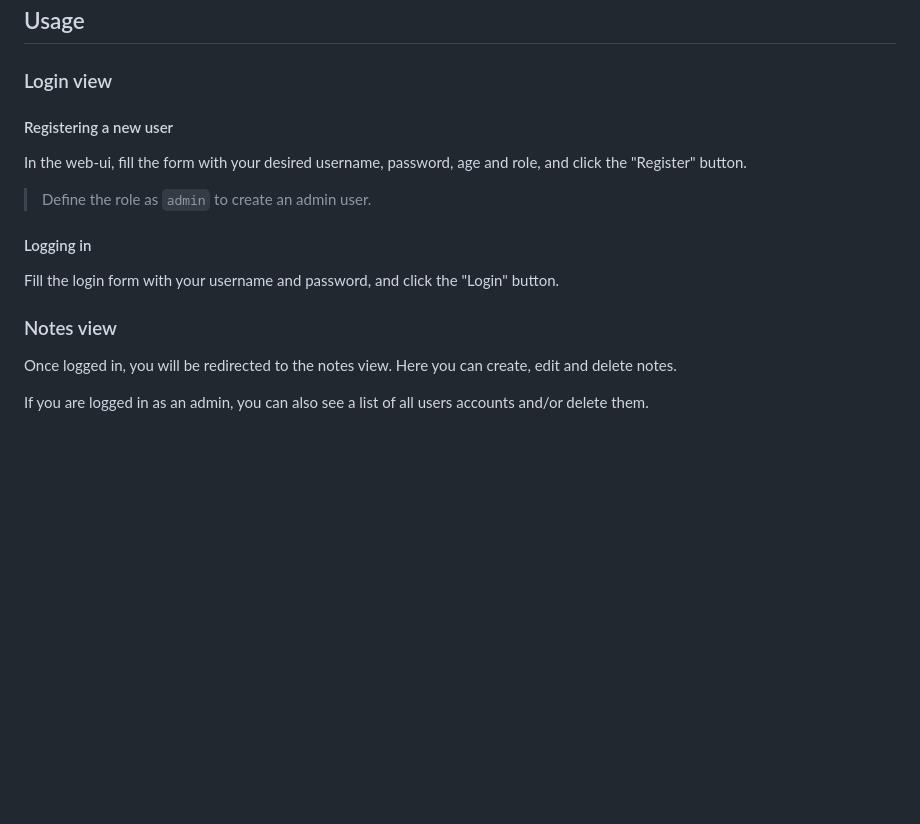
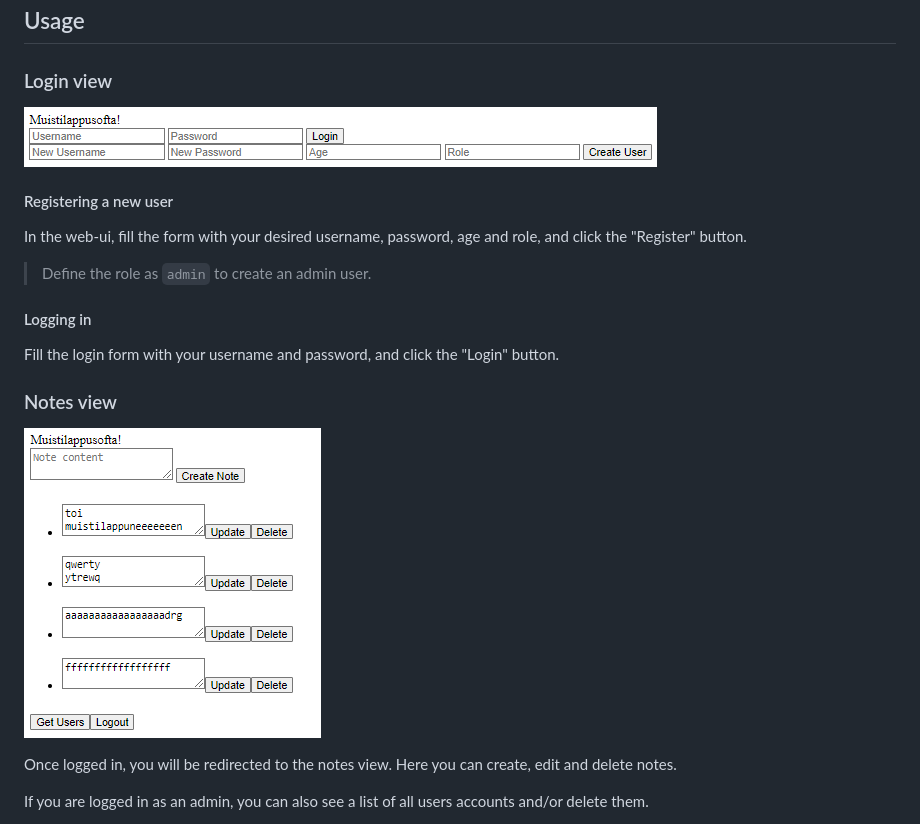
Before and after one commit to japsuu/nodejs-rest-api, a Markdown page: README.md, the part around the change. GitHub-like rendering; pictures changed too: docs/login.png (added), docs/notes.png (added); blank space fills up the shorter version.

```diff
--- a/README.md
+++ b/README.md
@@ -24,6 +24,8 @@ The server is now running on `http://localhost:3000`.
 
 ### Login view
 
+![Login view](./docs/login.png)
+
 #### Registering a new user
 
 In the web-ui, fill the form with your desired username, password, age and role, and click the "Register" button.
@@ -35,6 +37,8 @@ Fill the login form with your username and password, and click the "Login" butto
 
 ### Notes view
 
+![Notes view](./docs/notes.png)
+
 Once logged in, you will be redirected to the notes view. Here you can create, edit and delete notes.
 
 If you are logged in as an admin, you can also see a list of all users accounts and/or delete them.
```
Also changed, not shown: 3 other files.
